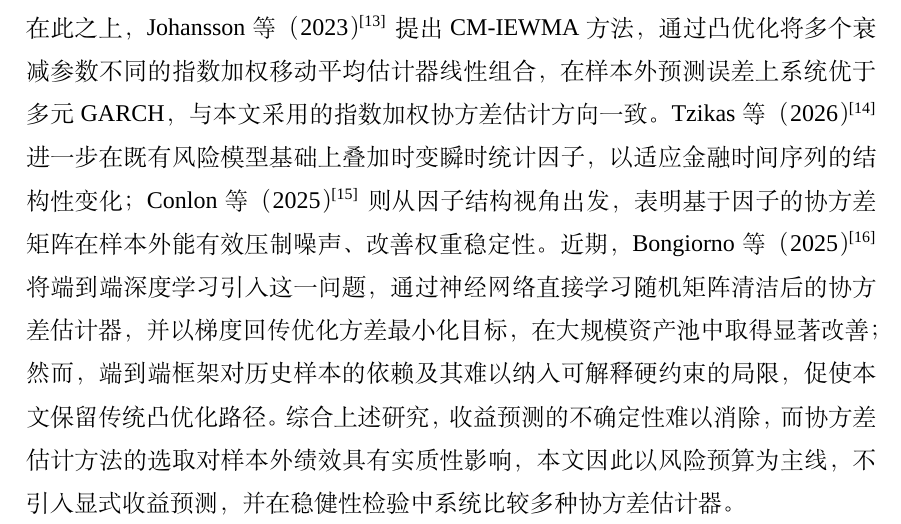
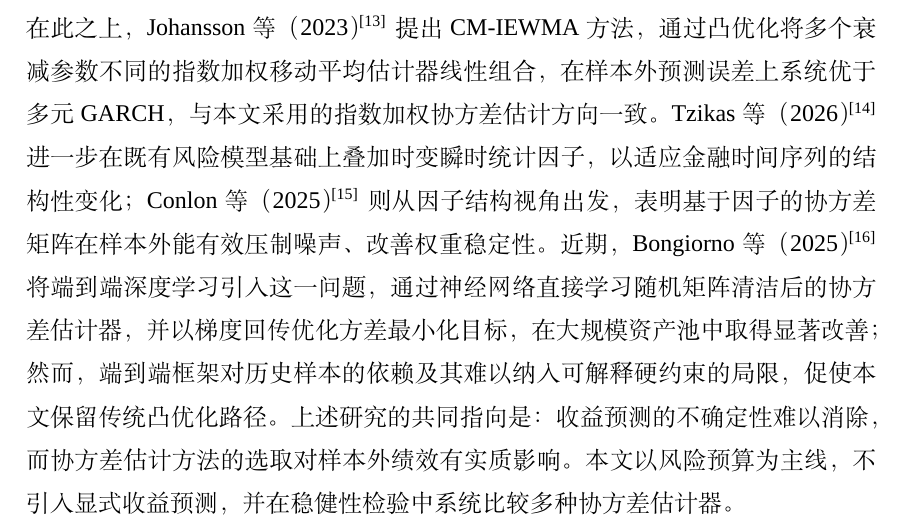
Before and after one commit to ericxuzhesheng/Relaxed-Risk-Parity-Research, a LaTeX thesis (report/thesis_latex/main.tex): part of page 9 of 59, cut so that both start at the same text. Compiled offline with XeLaTeX; a missing font is replaced by an installed copy or a similar font.

Commit message:
docs: auto-save

```diff
--- a/report/thesis_latex/main.tex
+++ b/report/thesis_latex/main.tex
@@ -183,7 +183,7 @@ All results are conditional on this evaluation period and constraint settings. T
 
 在这一背景下，DeMiguel 等（2009）\cite{demiguel2009optimal} 对 14 种优化策略的系统比较表明，有限样本条件下等权重（1/N）组合在夏普比率与确定性等价财富等多项指标上均与复杂优化相当甚至更优，有力支持了简单基准的比较价值。Jagannathan 与 Ma（2003）\cite{jagannathan2003risk} 则指出，对大规模资产池施加卖空约束在数学上等价于对协方差矩阵实施隐式收缩，可有效压制样本协方差的估计噪声，这一等价性为权重上下限约束的合理性提供了理论依据。
 
-协方差矩阵的估计质量独立构成一条研究脉络。Laloux 等（1999）\cite{laloux1999noise} 将随机矩阵理论引入金融协方差分析，证明样本协方差矩阵的大量特征值落入 Marchenko--Pastur 噪声带，仅少数特征值携带真实信息，从而为协方差清洁提供了理论基础。在此之上，Johansson 等（2023）\cite{johansson2023covpred} 提出 CM-IEWMA 方法，通过凸优化将多个衰减参数不同的指数加权移动平均估计器线性组合，在样本外预测误差上系统优于多元 GARCH，与本文采用的指数加权协方差估计方向一致。Tzikas 等（2026）\cite{tzikas2026transient} 进一步在既有风险模型基础上叠加时变瞬时统计因子，以适应金融时间序列的结构性变化；Conlon 等（2025）\cite{conlon2025factorcov} 则从因子结构视角出发，表明基于因子的协方差矩阵在样本外能有效压制噪声、改善权重稳定性。近期，Bongiorno 等（2025）\cite{bongiorno2025e2ecov} 将端到端深度学习引入这一问题，通过神经网络直接学习随机矩阵清洁后的协方差估计器，并以梯度回传优化方差最小化目标，在大规模资产池中取得显著改善；然而，端到端框架对历史样本的依赖及其难以纳入可解释硬约束的局限，促使本文保留传统凸优化路径。综合上述研究，收益预测的不确定性难以消除，而协方差估计方法的选取对样本外绩效具有实质性影响，本文因此以风险预算为主线，不引入显式收益预测，并在稳健性检验中系统比较多种协方差估计器。
+协方差矩阵的估计质量独立构成一条研究脉络。Laloux 等（1999）\cite{laloux1999noise} 将随机矩阵理论引入金融协方差分析，证明样本协方差矩阵的大量特征值落入 Marchenko--Pastur 噪声带，仅少数特征值携带真实信息，从而为协方差清洁提供了理论基础。在此之上，Johansson 等（2023）\cite{johansson2023covpred} 提出 CM-IEWMA 方法，通过凸优化将多个衰减参数不同的指数加权移动平均估计器线性组合，在样本外预测误差上系统优于多元 GARCH，与本文采用的指数加权协方差估计方向一致。Tzikas 等（2026）\cite{tzikas2026transient} 进一步在既有风险模型基础上叠加时变瞬时统计因子，以适应金融时间序列的结构性变化；Conlon 等（2025）\cite{conlon2025factorcov} 则从因子结构视角出发，表明基于因子的协方差矩阵在样本外能有效压制噪声、改善权重稳定性。近期，Bongiorno 等（2025）\cite{bongiorno2025e2ecov} 将端到端深度学习引入这一问题，通过神经网络直接学习随机矩阵清洁后的协方差估计器，并以梯度回传优化方差最小化目标，在大规模资产池中取得显著改善；然而，端到端框架对历史样本的依赖及其难以纳入可解释硬约束的局限，促使本文保留传统凸优化路径。上述研究的共同指向是：收益预测的不确定性难以消除，而协方差估计方法的选取对样本外绩效有实质影响。本文以风险预算为主线，不引入显式收益预测，并在稳健性检验中系统比较多种协方差估计器。
 
 \subsection{风险平价与宽松风险平价}
 
```
